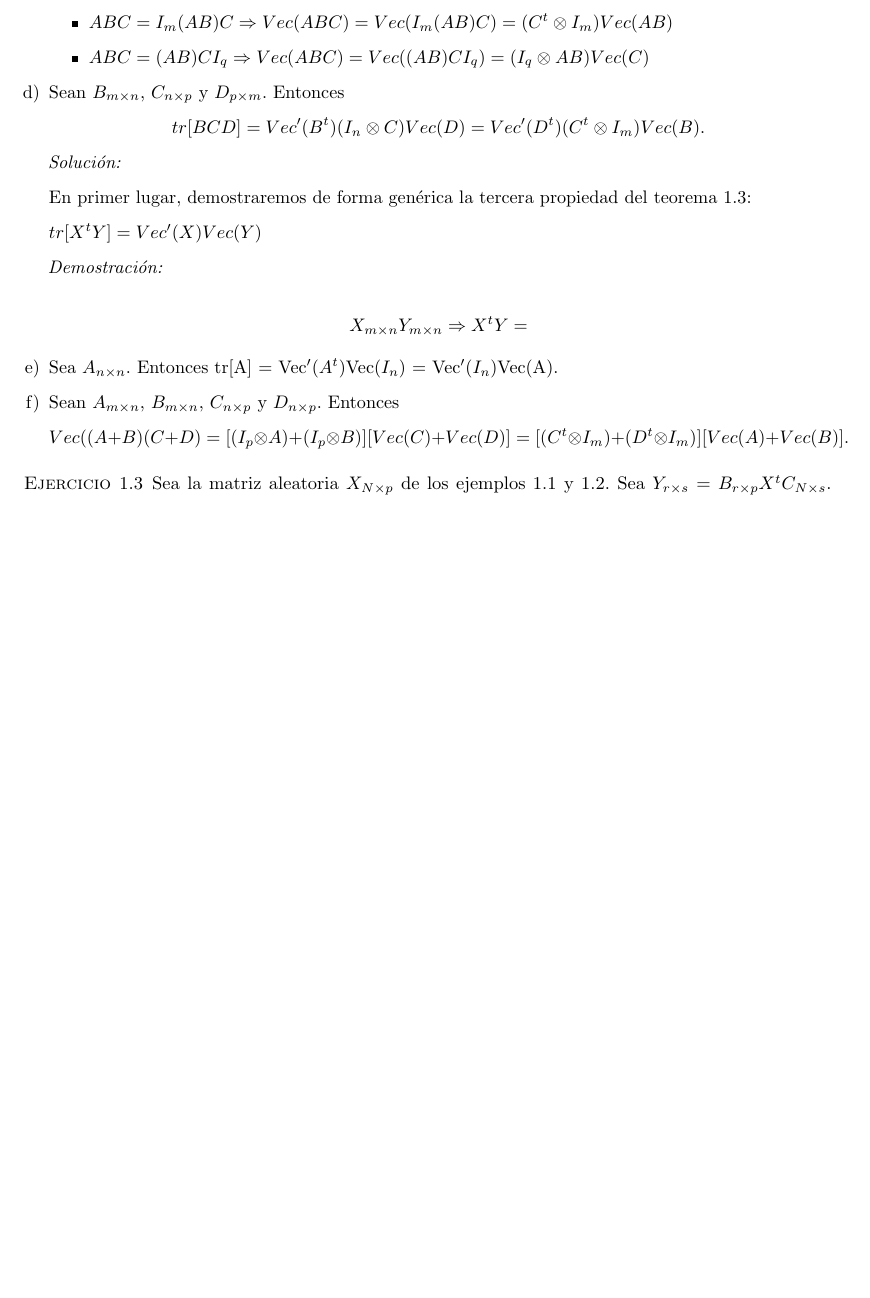
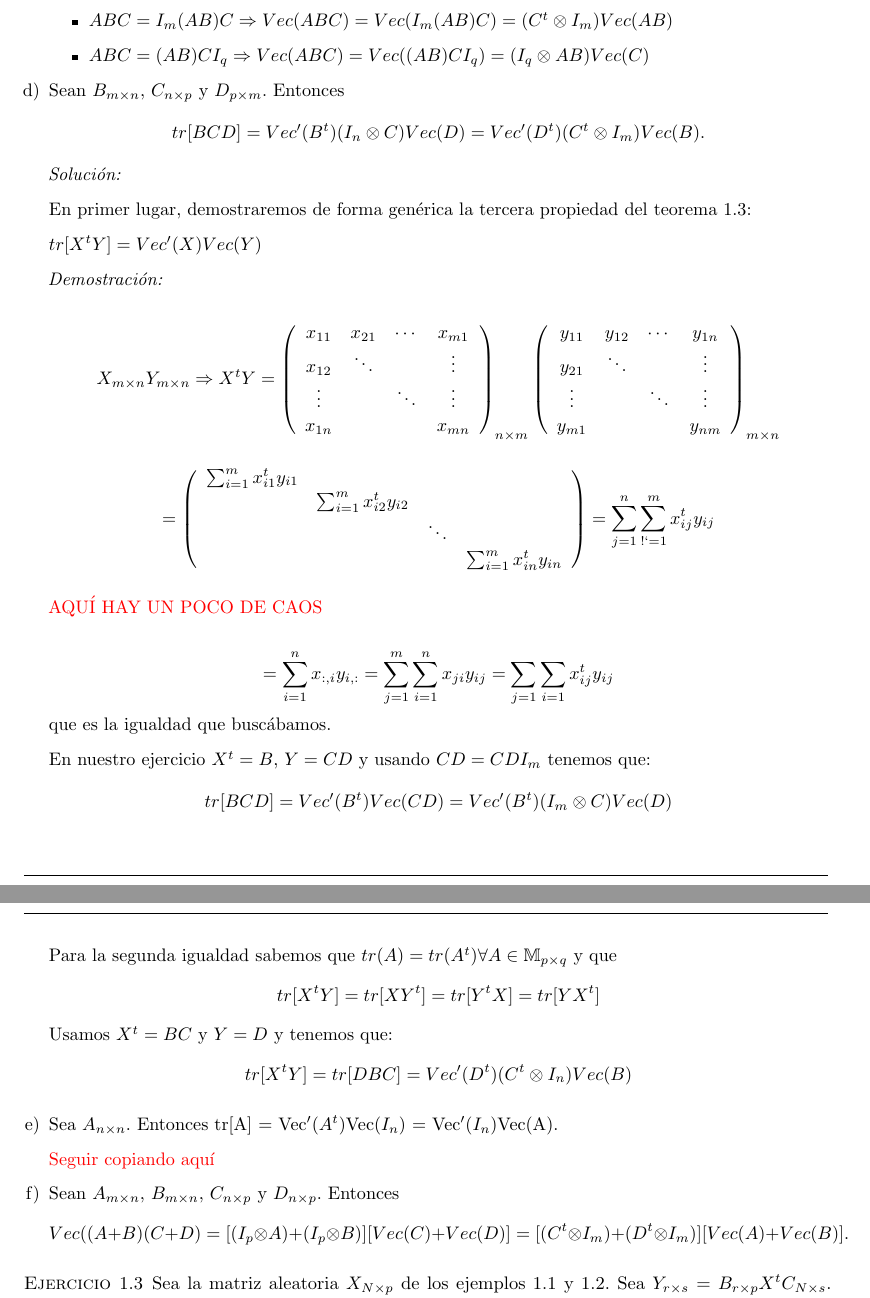
Before and after one commit to rbnuria/Multivariante, a LaTeX document (DerivacionMatricial/DerivacionMatricial.tex): part of page 8 of 29 before the commit and two parts of pages 8 and 9 of 29 after it, the two joined at a grey line, cut so that both start at the same text, the shorter picture padded with empty space. Compiled offline with pdfLaTeX.

Commit message:
copiandillo

```diff
--- a/DerivacionMatricial/DerivacionMatricial.tex
+++ b/DerivacionMatricial/DerivacionMatricial.tex
@@ -497,9 +497,43 @@
 
 			\textit{Demostración:}
 
-			$$X_{m \times n}Y_{m \times n} \Rightarrow X^tY = $$
+			$$X_{m \times n}Y_{m \times n} \Rightarrow X^tY = \left(\begin{array}{cccc}
+																x_{11} & x_{21} & \cdots & x_{m1} \\
+																x_{12} & \ddots &  & \vdots \\
+																\vdots &  & \ddots & \vdots \\
+																x_{1n} & & & x_{mn} \\
+															  \end{array}  \right)_{n\times m}
+															  \left(\begin{array}{cccc}
+															  y_{11} & y_{12} & \cdots & y_{1n} \\
+															  y_{21} & \ddots &  & \vdots \\
+															  \vdots &  & \ddots & \vdots \\
+															  y_{m1} & & & y_{nm} \\
+															  \end{array}  \right)_{m\times n}$$
+
+			$$= \left(\begin{array}{cccc}
+					\sum_{i=1}^m x_{i1}^ty_{i1} &  &  &\\
+					 & \sum_{i=1}^m x_{i2}^ty_{i2} &  &\\
+					 & & \ddots & \\
+					 & & & \sum_{i=1}^m x_{in}^ty_{in} \\
+					\end{array}  \right) = \sum_{j=1}^{n} \sum_{¡=1}^{m} x_{ij}^ty_{ij}$$
+
+			\textcolor{red}{AQUÍ HAY UN POCO DE CAOS}
+
+			$$= \sum_{i=1}^{n}x_{:,i}y_{i,:} = \sum_{j=1}^m \sum_{i=1}^{n} x_{ji}y_{ij} = \sum_{j=1} \sum_{i=1} x_{ij}^ty_{ij}$$
+			que es la igualdad que buscábamos.
+
+			En nuestro ejercicio $X^t = B$, $Y=CD$ y usando $CD=CDI_{m}$ tenemos que:
+			$$tr[BCD] = Vec'(B^t)Vec(CD) = Vec'(B^t)(I_m\otimes C)Vec(D)$$
+
+			Para la segunda igualdad sabemos que $tr(A)=tr(A^t) \forall A \in \mathbb{M}_{p \times q}$ y que
+			$$tr[X^tY] = tr[XY^t] = tr[Y^tX] = tr[YX^t]$$
+			Usamos $X^t=BC$ y $Y=D$ y tenemos que:
+			$$tr[X^tY]= tr[DBC] = Vec'(D^t)(C^t\otimes I_n)Vec(B)$$
+
 
 			\item Sea $A_{n \times n}$. Entonces tr[A] = Vec$'(A^t)$Vec$(I_n)$ = Vec$'(I_n)$Vec(A).
+
+			\textcolor{red}{Seguir copiando aquí}
 
 			\item Sean $A_{m \times n}$, $B_{m \times n}$, $C_{n \times p}$ y $D_{n \times p}$. Entonces
 			$$Vec((A+B)(C+D) = [(I_p \otimes A)+(I_p \otimes B)][Vec(C)+Vec(D)] = [(C^t\otimes I_m)+(D^t \otimes I_m)][Vec(A)+Vec(B)].$$
```
Also changed, not shown: DerivacionMatricial/DerivacionMatricial.pdf, DerivacionMatricial/DerivacionMatricial.tex (2 more changed lines), 4 other files.
